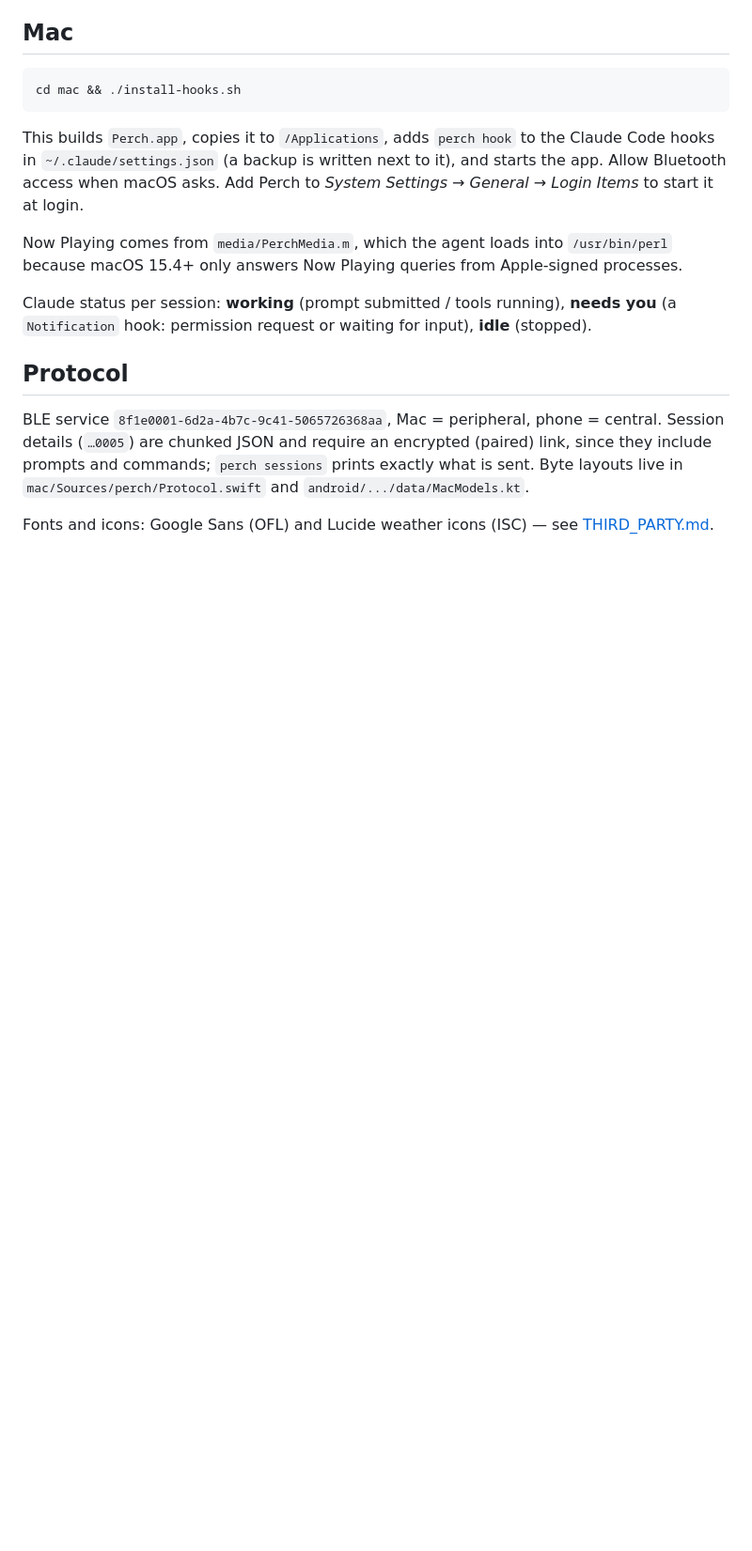
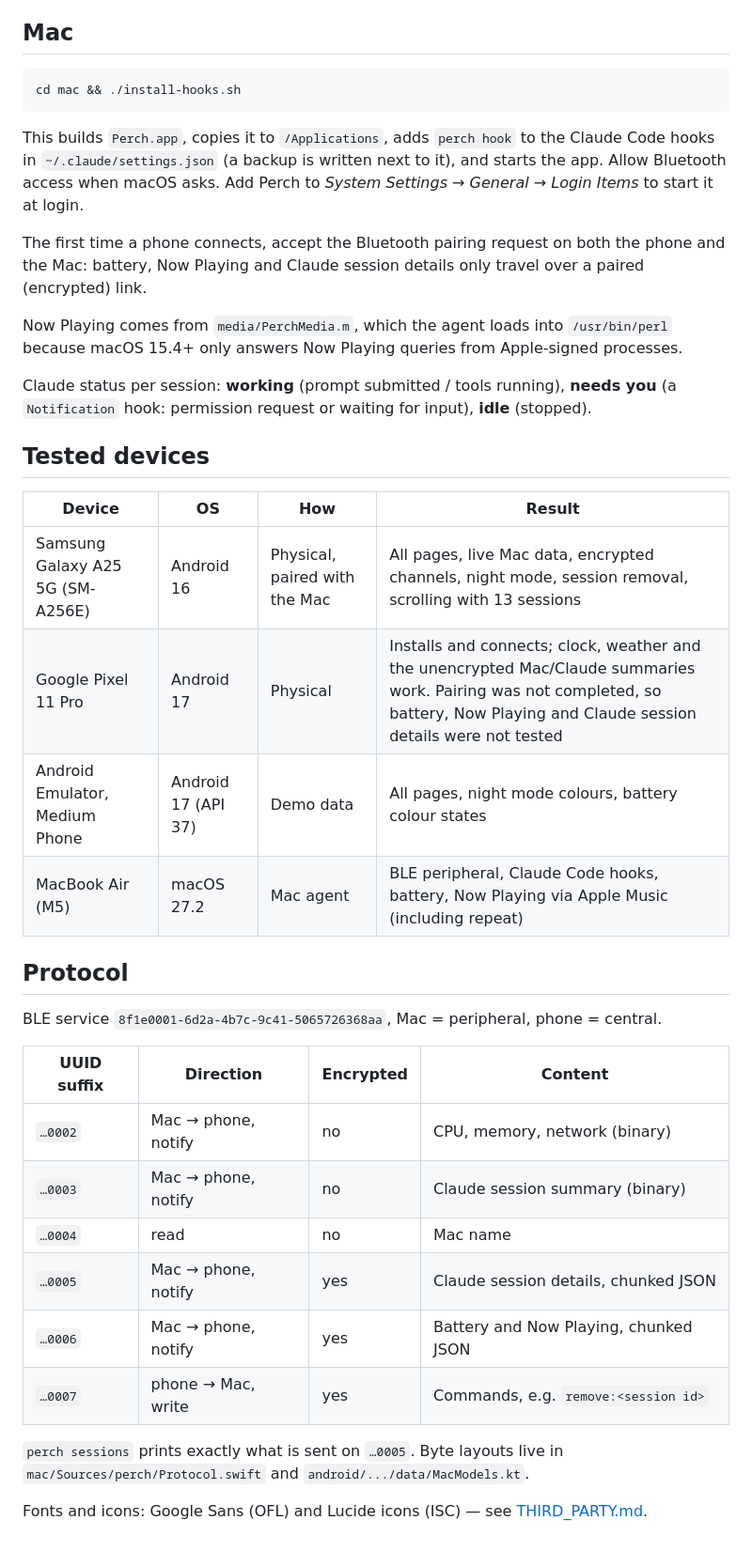
Before and after one commit to bmin-mit/perch, a Markdown page: README.md, the part around one of its changes. Shown at 94% size. Rendered like a GitHub page; blank space fills up the shorter version.

```diff
--- a/README.md
+++ b/README.md
@@ -37,16 +53,38 @@ This builds `Perch.app`, copies it to `/Applications`, adds `perch hook` to the
 `~/.claude/settings.json` (a backup is written next to it), and starts the app. Allow Bluetooth
 access when macOS asks. Add Perch to *System Settings → General → Login Items* to start it at login.
 
+The first time a phone connects, accept the Bluetooth pairing request on both the phone and the Mac:
+battery, Now Playing and Claude session details only travel over a paired (encrypted) link.
+
 Now Playing comes from `media/PerchMedia.m`, which the agent loads into `/usr/bin/perl` because
 macOS 15.4+ only answers Now Playing queries from Apple-signed processes.
 
 Claude status per session: **working** (prompt submitted / tools running), **needs you**
 (a `Notification` hook: permission request or waiting for input), **idle** (stopped).
 
+## Tested devices
+
+| Device | OS | How | Result |
+| --- | --- | --- | --- |
+| Samsung Galaxy A25 5G (SM-A256E) | Android 16 | Physical, paired with the Mac | All pages, live Mac data, encrypted channels, night mode, session removal, scrolling with 13 sessions |
+| Google Pixel 11 Pro | Android 17 | Physical | Installs and connects; clock, weather and the unencrypted Mac/Claude summaries work. Pairing was not completed, so battery, Now Playing and Claude session details were not tested |
+| Android Emulator, Medium Phone | Android 17 (API 37) | Demo data | All pages, night mode colours, battery colour states |
+| MacBook Air (M5) | macOS 27.2 | Mac agent | BLE peripheral, Claude Code hooks, battery, Now Playing via Apple Music (including repeat) |
+
 ## Protocol
 
 BLE service `8f1e0001-6d2a-4b7c-9c41-5065726368aa`, Mac = peripheral, phone = central.
-Session details (`…0005`) are chunked JSON and require an encrypted (paired) link, since they
-include prompts and commands; `perch sessions` prints exactly what is sent. Byte layouts live in `mac/Sources/perch/Protocol.swift` and `android/.../data/MacModels.kt`.
 
-Fonts and icons: Google Sans (OFL) and Lucide weather icons (ISC) — see [THIRD_PARTY.md](THIRD_PARTY.md).
+| UUID suffix | Direction | Encrypted | Content |
+| --- | --- | --- | --- |
+| `…0002` | Mac → phone, notify | no | CPU, memory, network (binary) |
+| `…0003` | Mac → phone, notify | no | Claude session summary (binary) |
+| `…0004` | read | no | Mac name |
+| `…0005` | Mac → phone, notify | yes | Claude session details, chunked JSON |
+| `…0006` | Mac → phone, notify | yes | Battery and Now Playing, chunked JSON |
+| `…0007` | phone → Mac, write | yes | Commands, e.g. `remove:<session id>` |
+
+`perch sessions` prints exactly what is sent on `…0005`. Byte layouts live in
+`mac/Sources/perch/Protocol.swift` and `android/.../data/MacModels.kt`.
+
+Fonts and icons: Google Sans (OFL) and Lucide icons (ISC) — see [THIRD_PARTY.md](THIRD_PARTY.md).
```
Also changed, not shown: other parts of README.md (+21 -5 lines), CLAUDE.md (added, +64 -0 lines), docs/screenshots/claude.jpg (added), docs/screenshots/clock.jpg (added), docs/screenshots/mac.jpg (added), docs/screenshots/night.jpg (added), docs/screenshots/weather.jpg (added), 1 other file.
